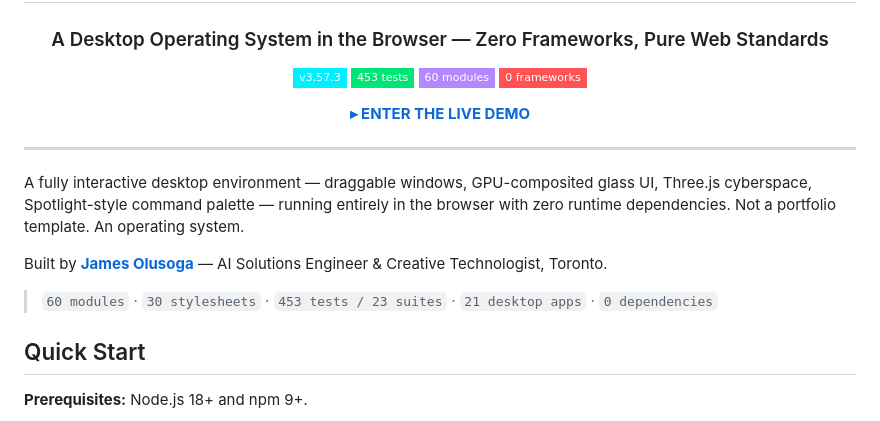
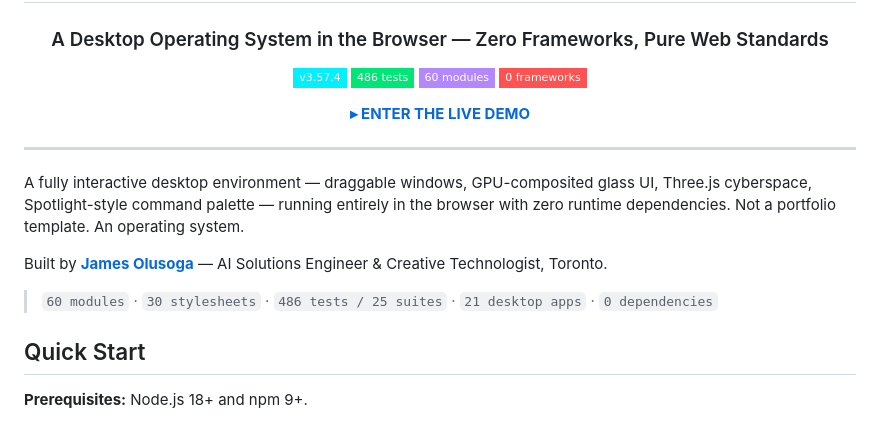
Before and after one commit to DareDev256/portfolio-os, a Markdown page: README.md, the part around the change. GitHub-like rendering; badges without logos.

Commit message:
Passion: auto-save 1 file(s) [pre-heal]

```diff
--- a/README.md
+++ b/README.md
@@ -4,8 +4,8 @@
 
 ### A Desktop Operating System in the Browser — Zero Frameworks, Pure Web Standards
 
-![Version](https://img.shields.io/badge/v3.57.3-00f0ff?style=flat-square&labelColor=0d0d0d)
-![Tests](https://img.shields.io/badge/453_tests-00e676?style=flat-square&labelColor=0d0d0d)
+![Version](https://img.shields.io/badge/v3.57.4-00f0ff?style=flat-square&labelColor=0d0d0d)
+![Tests](https://img.shields.io/badge/486_tests-00e676?style=flat-square&labelColor=0d0d0d)
 ![Modules](https://img.shields.io/badge/60_modules-b388ff?style=flat-square&labelColor=0d0d0d)
 ![Frameworks](https://img.shields.io/badge/0_frameworks-ff5252?style=flat-square&labelColor=0d0d0d)
 
@@ -19,7 +19,7 @@ A fully interactive desktop environment — draggable windows, GPU-composited gl
 
 Built by [**James Olusoga**](https://github.com/DareDev256) — AI Solutions Engineer & Creative Technologist, Toronto.
 
-> `60 modules` · `30 stylesheets` · `453 tests / 23 suites` · `21 desktop apps` · `0 dependencies`
+> `60 modules` · `30 stylesheets` · `486 tests / 25 suites` · `21 desktop apps` · `0 dependencies`
 
 ## Quick Start
 
```
